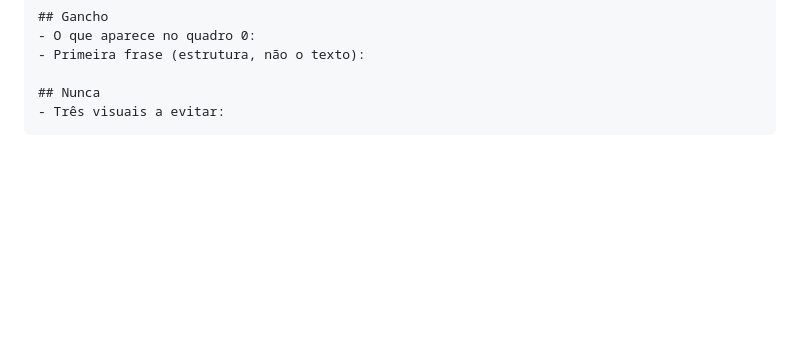
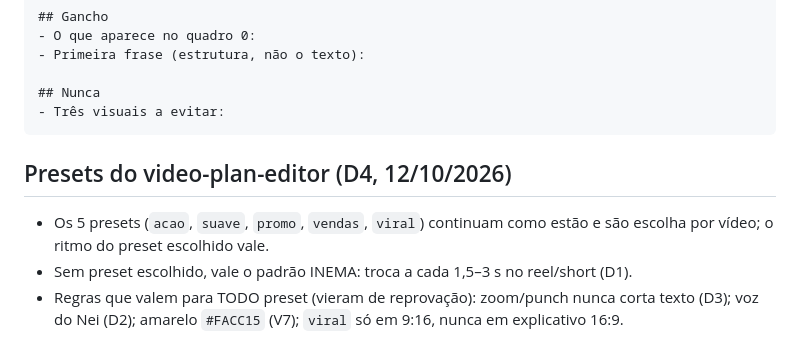
Before and after one commit to inematds/inema-design, a Markdown page: video/style.md, the part around the change. GitHub-like rendering; blank space fills up the shorter version.

Commit message:
decisão D4: presets livres, reprovações valem para todos
Co-Authored-By: Claude Opus 5.5 <noreply@anthropic.com>

````diff
--- a/video/style.md
+++ b/video/style.md
@@ -115,3 +115,8 @@ Referência: [link]   Extraído em: [data]
 ## Nunca
 - Três visuais a evitar:
 ```
+
+## Presets do video-plan-editor (D4, 12/10/2026)
+- Os 5 presets (`acao`, `suave`, `promo`, `vendas`, `viral`) continuam como estão e são escolha por vídeo; o ritmo do preset escolhido vale.
+- Sem preset escolhido, vale o padrão INEMA: troca a cada 1,5–3 s no reel/short (D1).
+- Regras que valem para TODO preset (vieram de reprovação): zoom/punch nunca corta texto (D3); voz do Nei (D2); amarelo `#FACC15` (V7); `viral` só em 9:16, nunca em explicativo 16:9.
````
Also changed, not shown: DECISOES.md (+1 -1 lines), HISTORICO.md (+1 -0 lines).
